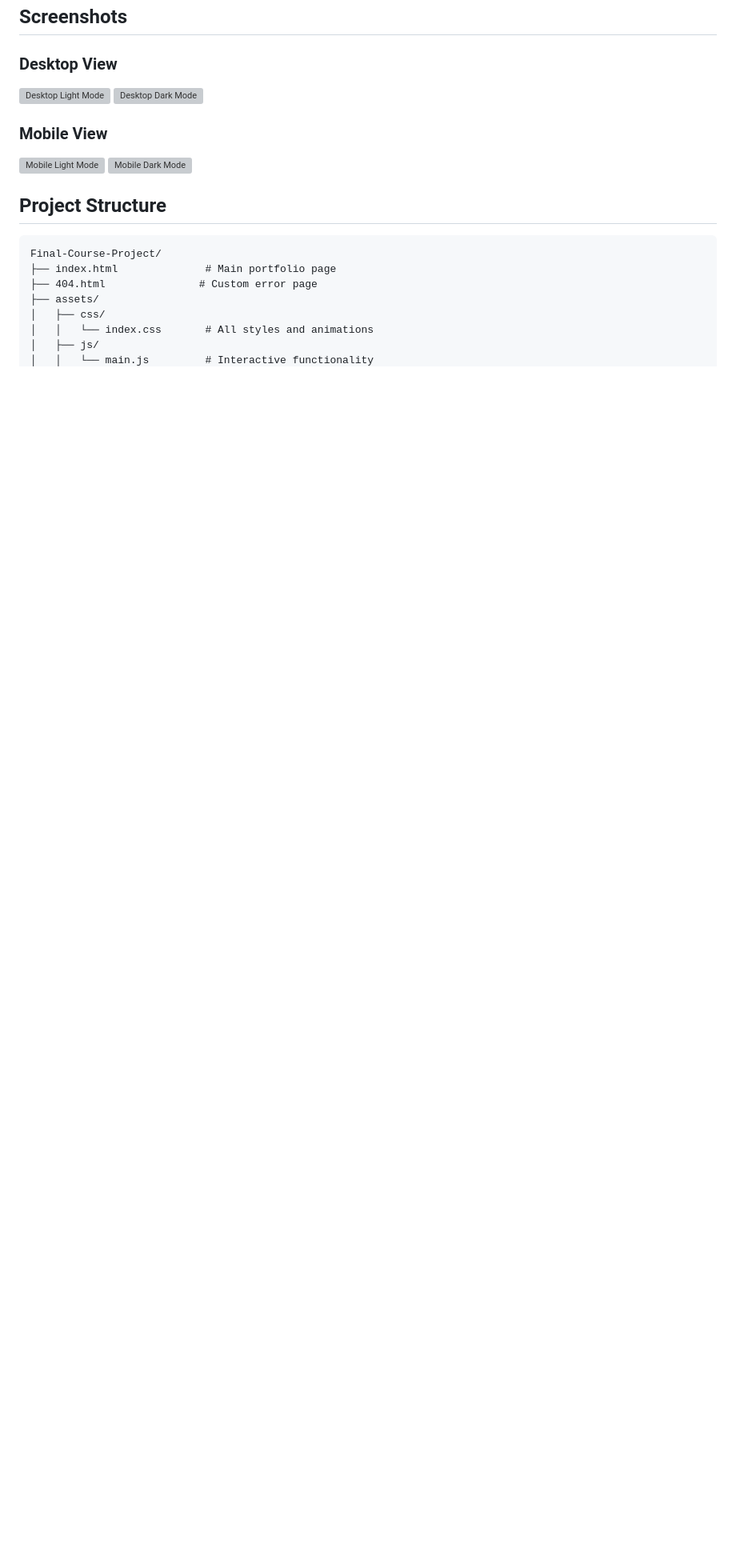
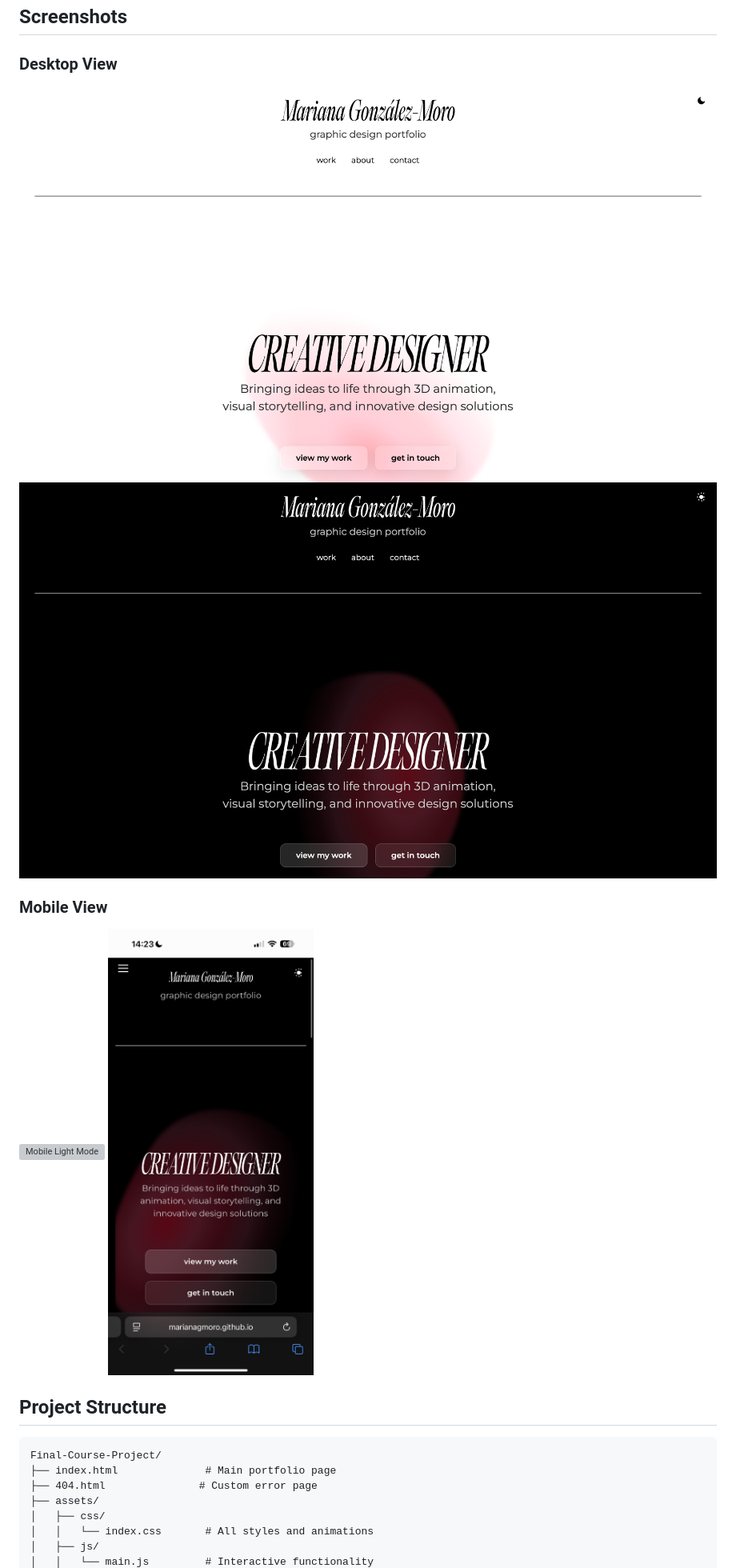
Before and after one commit to marianagmoro/Final-Course-Project, a Markdown page: README.md, the part around the change. Shown at 80% size. Rendered like a GitHub page; blank space fills up the shorter version; grey boxes are pictures that could not be loaded.

Commit message:
fixed images

```diff
--- a/README.md
+++ b/README.md
@@ -94,13 +94,13 @@ The theme switcher will automatically handle the swapping.
 
 ### Desktop View
 
-![Desktop Light Mode](assets/images/light-mode.png)
-![Desktop Dark Mode](assets/images/dark-mode.png)
+![Desktop Light Mode](assets/images/light%20mode.png)
+![Desktop Dark Mode](assets/images/dark%20mode.png)
 
 ### Mobile View
 
-![Mobile Light Mode](assets/images/mobile-light.png)
-![Mobile Dark Mode](assets/images/mobile-dark.png)
+![Mobile Light Mode](assets/images/phone%20white.PNG)
+![Mobile Dark Mode](assets/images/phone%20dark.PNG)
 
 ## Project Structure
 
```
